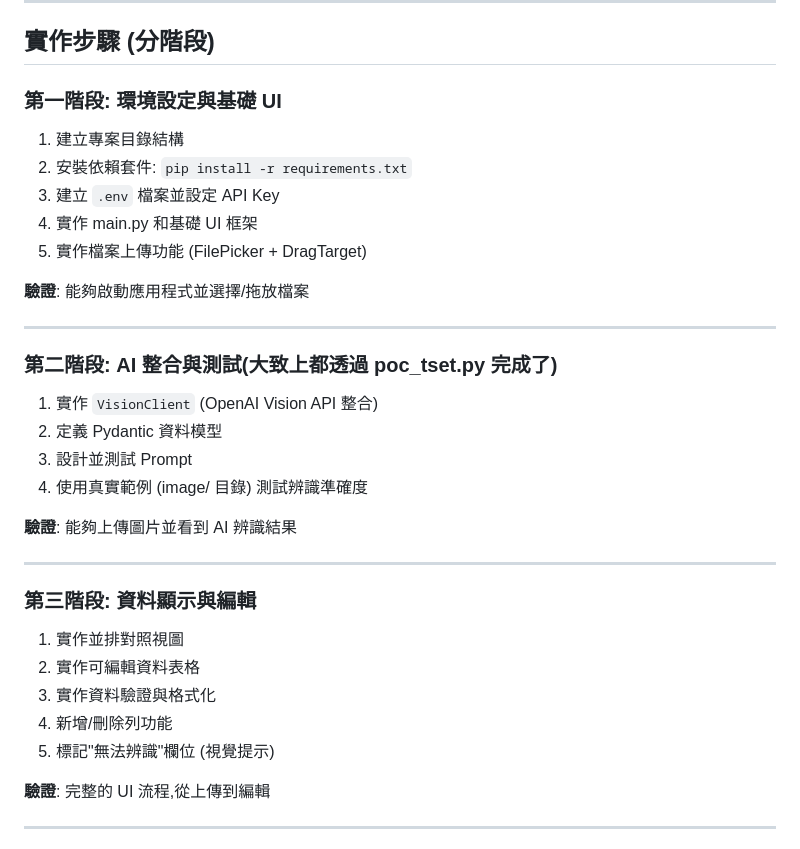
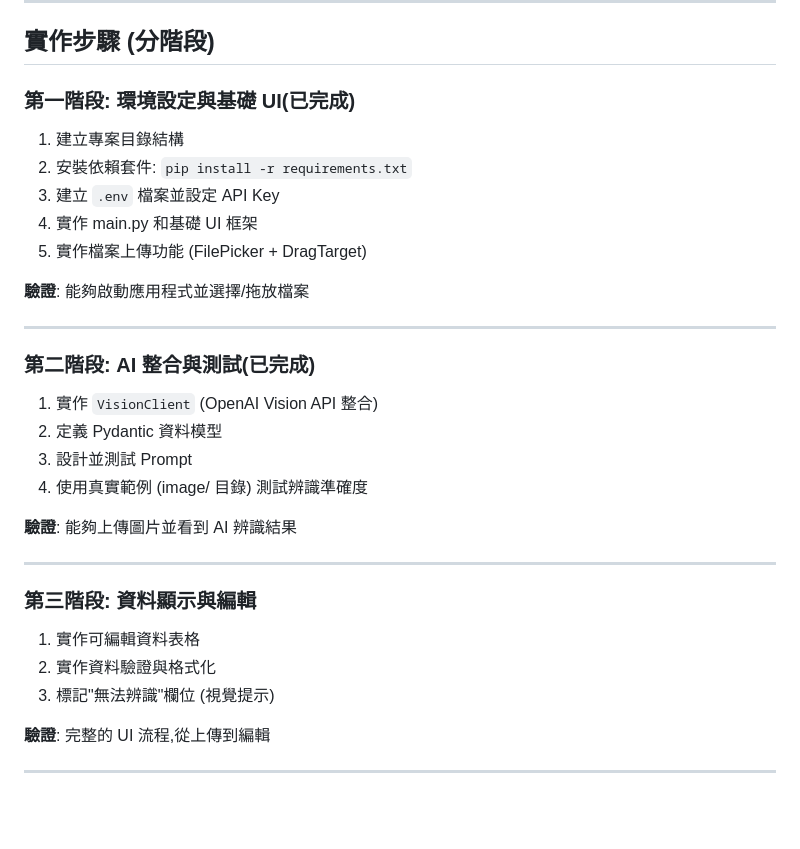
Before and after one commit to purrup/auto-overtime, a Markdown page: doc/plan.md, the part around the change. GitHub-like rendering; blank space fills up the shorter version.

Commit message:
docs: update project plan with completed phases and refined tasks
Update the implementation roadmap to mark phases 1 and 2 as completed, and simplify phase 3 tasks by removing the side-by-side comparison view and add/delete row features to focus on core data editing functionality.

```diff
--- a/doc/plan.md
+++ b/doc/plan.md
@@ -146,7 +146,7 @@ python-dotenv>=1.0.0      # 環境變數管理
 
 ## 實作步驟 (分階段)
 
-### 第一階段: 環境設定與基礎 UI
+### 第一階段: 環境設定與基礎 UI(已完成)
 1. 建立專案目錄結構
 2. 安裝依賴套件: `pip install -r requirements.txt`
 3. 建立 `.env` 檔案並設定 API Key
@@ -157,7 +157,7 @@ python-dotenv>=1.0.0      # 環境變數管理
 
 ---
 
-### 第二階段: AI 整合與測試(大致上都透過 poc_tset.py 完成了)
+### 第二階段: AI 整合與測試(已完成)
 1. 實作 `VisionClient` (OpenAI Vision API 整合)
 2. 定義 Pydantic 資料模型
 3. 設計並測試 Prompt
@@ -168,11 +168,9 @@ python-dotenv>=1.0.0      # 環境變數管理
 ---
 
 ### 第三階段: 資料顯示與編輯
-1. 實作並排對照視圖
-2. 實作可編輯資料表格
-3. 實作資料驗證與格式化
-4. 新增/刪除列功能
-5. 標記"無法辨識"欄位 (視覺提示)
+1. 實作可編輯資料表格
+2. 實作資料驗證與格式化
+3. 標記"無法辨識"欄位 (視覺提示)
 
 **驗證**: 完整的 UI 流程,從上傳到編輯
 
```
